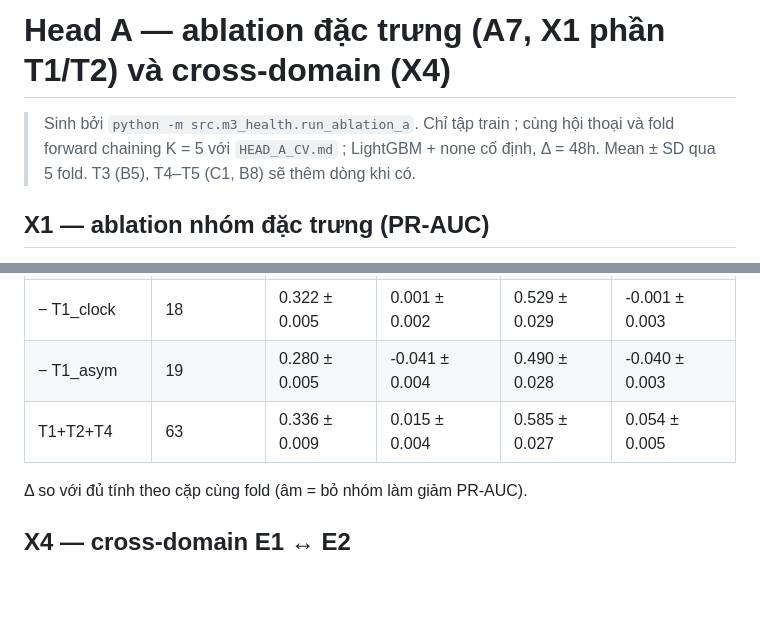
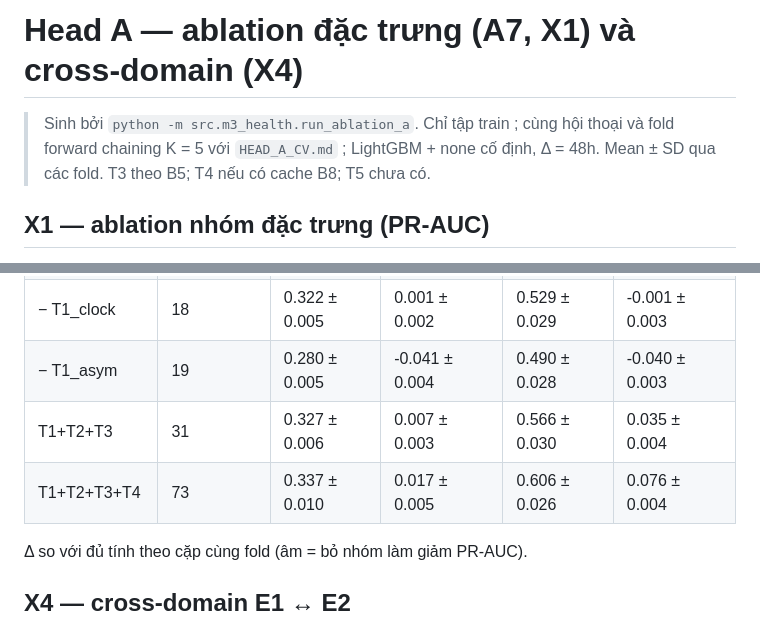
Before and after one commit to namgau/FriendWithPTIT, a Markdown page: docs/results/HEAD_A_ABLATION.md, 2 parts joined by grey strips. GitHub-like rendering; blank space fills up the shorter version.

```diff
--- a/docs/results/HEAD_A_ABLATION.md
+++ b/docs/results/HEAD_A_ABLATION.md
@@ -1,6 +1,6 @@
-# Head A — ablation đặc trưng (A7, X1 phần T1/T2) và cross-domain (X4)
+# Head A — ablation đặc trưng (A7, X1) và cross-domain (X4)
 
-> Sinh bởi `python -m src.m3_health.run_ablation_a`. Chỉ tập train ; cùng hội thoại và fold forward chaining K = 5 với `HEAD_A_CV.md` ; LightGBM + none cố định, Δ = 48h. Mean ± SD qua 5 fold. T3 (B5), T4–T5 (C1, B8) sẽ thêm dòng khi có.
+> Sinh bởi `python -m src.m3_health.run_ablation_a`. Chỉ tập train ; cùng hội thoại và fold forward chaining K = 5 với `HEAD_A_CV.md` ; LightGBM + none cố định, Δ = 48h. Mean ± SD qua các fold. T3 theo B5; T4 nếu có cache B8; T5 chưa có.
 
 ## X1 — ablation nhóm đặc trưng (PR-AUC)
 
@@ -14,7 +14,8 @@ Nhóm: **T1_rhythm** = n_msgs, conv_age_log, gap_last, gap_mean, gap_max, gap_st
 | − T1_rhythm | 12 | 0.181 ± 0.016 | -0.140 ± 0.015 | 0.476 ± 0.030 | -0.054 ± 0.003 |
 | − T1_clock | 18 | 0.322 ± 0.005 | 0.001 ± 0.002 | 0.529 ± 0.029 | -0.001 ± 0.003 |
 | − T1_asym | 19 | 0.280 ± 0.005 | -0.041 ± 0.004 | 0.490 ± 0.028 | -0.040 ± 0.003 |
-| T1+T2+T4 | 63 | 0.336 ± 0.009 | 0.015 ± 0.004 | 0.585 ± 0.027 | 0.054 ± 0.005 |
+| T1+T2+T3 | 31 | 0.327 ± 0.006 | 0.007 ± 0.003 | 0.566 ± 0.030 | 0.035 ± 0.004 |
+| T1+T2+T3+T4 | 73 | 0.337 ± 0.010 | 0.017 ± 0.005 | 0.606 ± 0.026 | 0.076 ± 0.004 |
 
 Δ so với đủ tính theo cặp cùng fold (âm = bỏ nhóm làm giảm PR-AUC).
 
```
Also changed, not shown: docs/02_PHAN_CONG.md (+2 -2 lines), docs/08_BAO_CAO_M3.md (+5 -4 lines), docs/figures/headA_ablation.png, 1 other file.
